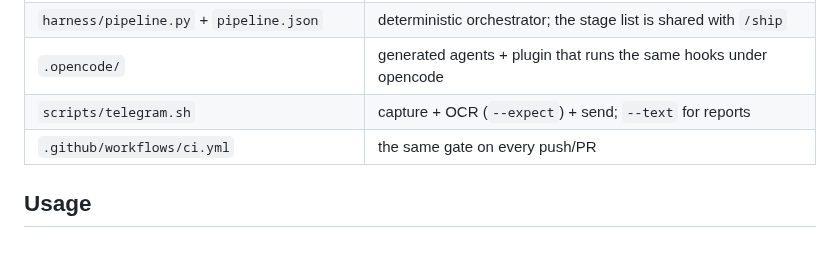
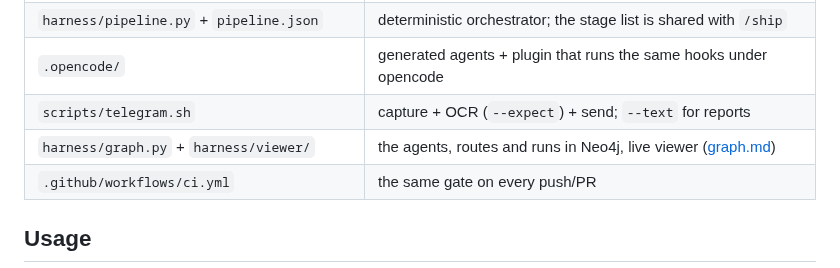
Before and after one commit to kevingo710/dota2App, a Markdown page: docs/agentic-harness.md, the part around the change. Rendered like a GitHub page.

```diff
--- a/docs/agentic-harness.md
+++ b/docs/agentic-harness.md
@@ -87,6 +87,7 @@ flowchart LR
 | `harness/pipeline.py` + `pipeline.json` | deterministic orchestrator; the stage list is shared with `/ship` |
 | `.opencode/` | generated agents + plugin that runs the same hooks under opencode |
 | `scripts/telegram.sh` | capture + OCR (`--expect`) + send; `--text` for reports |
+| `harness/graph.py` + `harness/viewer/` | the agents, routes and runs in Neo4j, live viewer ([graph.md](./graph.md)) |
 | `.github/workflows/ci.yml` | the same gate on every push/PR |
 
 ## Usage
```
Also changed, not shown: AGENTS.md (+2 -1 lines), docs/graph.md (added, +91 -0 lines), readme.md (+12 -0 lines), docs/media/neo4j-browser.png (added), 9 other files.
